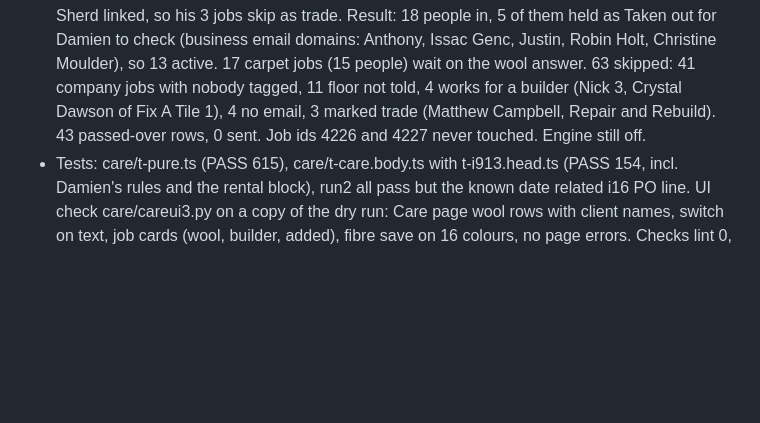
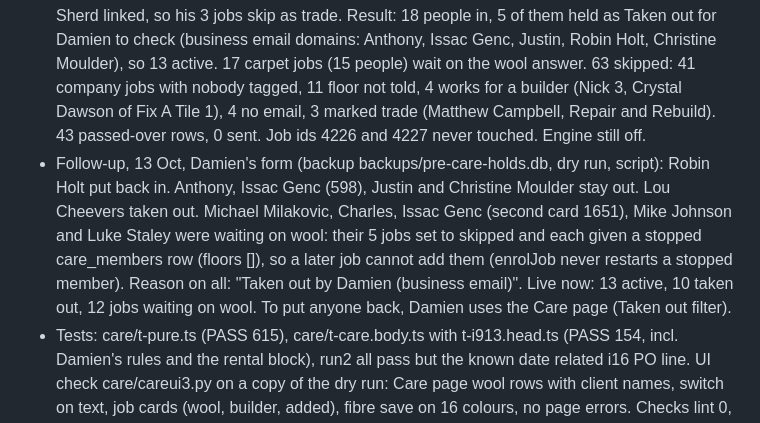
Before and after one commit to damien356/TerraCrm-7124, a Markdown page: PROJECT_NOTES.md, the part around the change. Rendered like a GitHub page; blank space fills up the shorter version.

Commit message:
Notes 18.37: care holds follow-up

```diff
--- a/PROJECT_NOTES.md
+++ b/PROJECT_NOTES.md
@@ -843,4 +843,5 @@ Fix list 11 Oct, item 9. Go-ahead in answer 16. The form offers "Upgrade to <bet
 - Schema: sql/2026-10-21-care-series.sql (care_members, care_sends, care_templates and the jobs care columns, 15 statements). Routes routes/care.ts (report, member, setMemberStatus, setOn, runNow, setWoolRanges, templates, saveTemplate, resetTemplate, preview, sendTest, job, woolAnswer, setJob, retryJob). Web: pages/care.tsx (Marketing, Care emails: People, Emails, Wool ranges), components/care-card.tsx on the job page, price book fibre and pile editor in the variant modal (save on one colour or the whole range).
 - Unsubscribe (lib/unsubscribe.ts, GET and POST /api/unsubscribe/...): signed links, one-click List-Unsubscribe-Post. The old marketing unsubscribe links never worked; they do now.
 - Live, 13 Oct, with Damien's OK: backup backups/pre-care-apply.db (bad 0, integrity ok), dry run on a copy, then schema plus backfill by script. Backfill: completed jobs from the last 6 months (99, 41 company jobs), each person starting from today with past emails passed over. Before it, by Damien's word: a Siren Constructions company card (id 294, type builder) made and Nick Sherd linked, so his 3 jobs skip as trade. Result: 18 people in, 5 of them held as Taken out for Damien to check (business email domains: Anthony, Issac Genc, Justin, Robin Holt, Christine Moulder), so 13 active. 17 carpet jobs (15 people) wait on the wool answer. 63 skipped: 41 company jobs with nobody tagged, 11 floor not told, 4 works for a builder (Nick 3, Crystal Dawson of Fix A Tile 1), 4 no email, 3 marked trade (Matthew Campbell, Repair and Rebuild). 43 passed-over rows, 0 sent. Job ids 4226 and 4227 never touched. Engine still off.
+- Follow-up, 13 Oct, Damien's form (backup backups/pre-care-holds.db, dry run, script): Robin Holt put back in. Anthony, Issac Genc (598), Justin and Christine Moulder stay out. Lou Cheevers taken out. Michael Milakovic, Charles, Issac Genc (second card 1651), Mike Johnson and Luke Staley were waiting on wool: their 5 jobs set to skipped and each given a stopped care_members row (floors []), so a later job cannot add them (enrolJob never restarts a stopped member). Reason on all: "Taken out by Damien (business email)". Live now: 13 active, 10 taken out, 12 jobs waiting on wool. To put anyone back, Damien uses the Care page (Taken out filter).
 - Tests: care/t-pure.ts (PASS 615), care/t-care.body.ts with t-i913.head.ts (PASS 154, incl. Damien's rules and the rental block), run2 all pass but the known date related i16 PO line. UI check care/careui3.py on a copy of the dry run: Care page wool rows with client names, switch on text, job cards (wool, builder, added), fibre save on 16 colours, no page errors. Checks lint 0, api 0, app 138, mobile 0, build 0.
```
